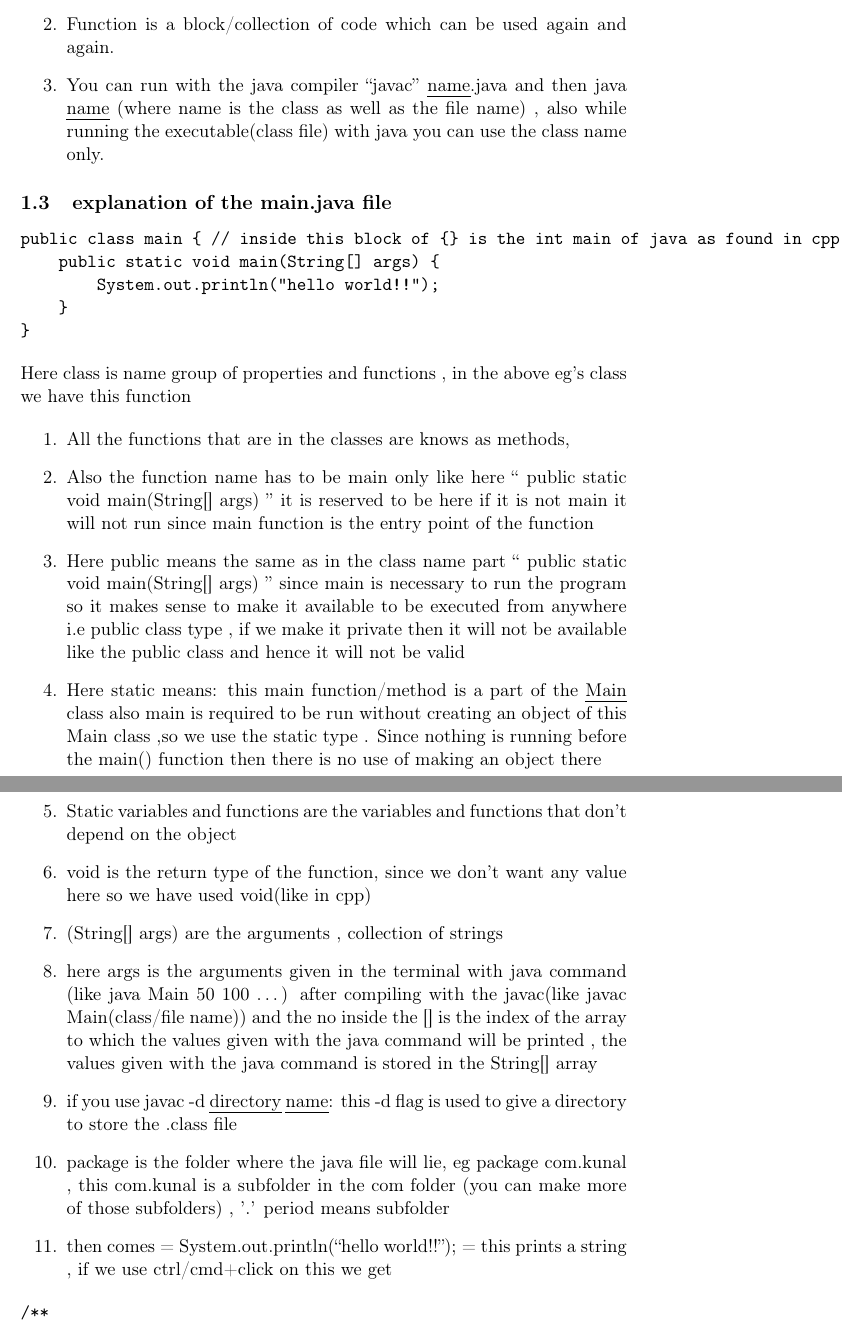
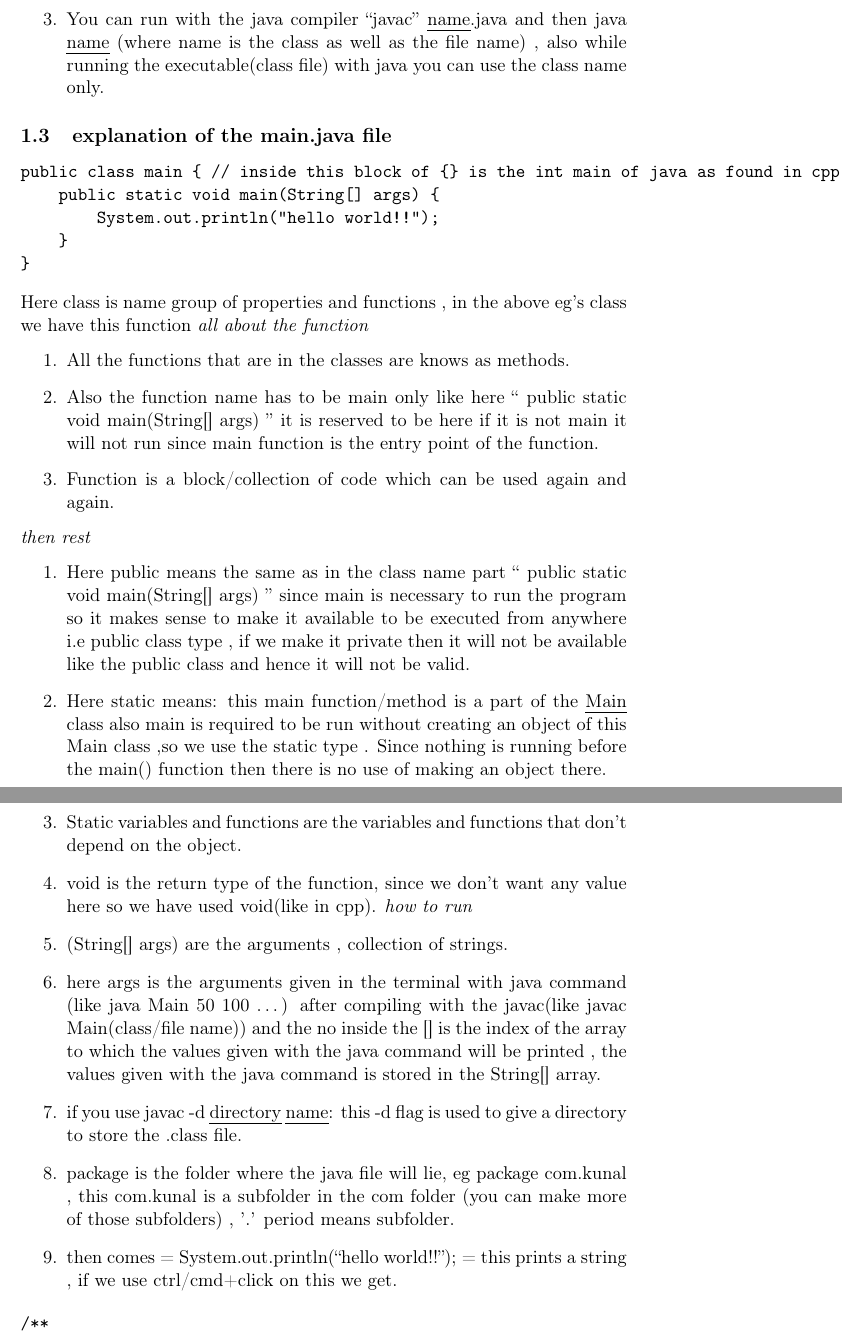
Before and after one commit to LegioN2004/Programs, a LaTeX document (org-docs/dsa-java-notes/note2.tex): two parts of pages 2 and 3 of 6, joined at a grey line, cut so that both start at the same text. Compiled offline with pdfLaTeX.

Commit message:
files added

```diff
--- a/org-docs/dsa-java-notes/note2.tex
+++ b/org-docs/dsa-java-notes/note2.tex
@@ -46,10 +44,9 @@ public class means that this class will be accessible by all other files , class
 \item Like cpp , java also has a main function (by convention) from where the program starts , whenever we run the program the compiler will look for main , if it is not present then the compiler will throw error.
-\item Function is a block/collection of code which can be used again and again.
 \item You can run with the java compiler ``javac'' \uline{name}.java and then java \uline{name} (where name is the class as well as the file name) , also while running the executable(class file) with java you can use the class name only.
 \end{enumerate}
 
 \subsection{explanation of the main.java file}
-\label{sec:org8962d53}
+\label{sec:orgd238863}
 
 \begin{verbatim}
 public class main { // inside this block of {} is the int main of java as found in cpp
@@ -59,19 +56,24 @@ public class main { // inside this block of {} is the int main of java as found
 }
 \end{verbatim}
 Here class is name group of properties and functions , in the above eg's class we have this function
-
+\emph{all about the function}
 \begin{enumerate}
-\item All the functions that are in the classes are knows as methods,
-\item Also the function name has to be main only like here `` public static void main(String[] args) '' it is reserved to be here if it is not main it will not run since main function is the entry point of the function
-\item Here public means the same as in the class name part `` public static void main(String[] args) '' since main is necessary to run the program so it makes sense to make it available to be executed from anywhere i.e public class type , if we make it private then it will not be available like the public class and hence it will not be valid
-\item Here static means: this main function/method is a part of the \uline{Main} class also main is required to be run without creating an object of this Main class ,so we use the static type . Since nothing is running before the main() function then there is no use of making an object there
-\item Static variables and functions are the variables and functions that don't depend on the object
-\item void is the return type of the function, since we don't want any value here so we have used void(like in cpp)
-\item (String[] args) are the arguments , collection of strings
-\item here args is the arguments given in the terminal with java command (like java Main 50 100 \ldots{}) after compiling with the javac(like javac Main(class/file name)) and the no inside the [] is the index of the array to which the values given with the java command will be printed , the values given with the java command is stored in the String[] array
-\item if you use javac -d \uline{directory} \uline{name}: this -d flag is used to give a directory to store the .class file
-\item package is the folder where the java file will lie, eg package com.kunal , this com.kunal is a subfolder in the com folder (you can make more of those subfolders) , '.' period means subfolder
-\item then comes = System.out.println(``hello world!!''); = this prints a string , if we use ctrl/cmd+click on this we get
+\item All the functions that are in the classes are knows as methods.
+\item Also the function name has to be main only like here `` public static void main(String[] args) '' it is reserved to be here if it is not main it will not run since main function is the entry point of the function.
+\item Function is a block/collection of code which can be used again and again.
+\end{enumerate}
+\emph{then rest}
+\begin{enumerate}
+\item Here public means the same as in the class name part `` public static void main(String[] args) '' since main is necessary to run the program so it makes sense to make it available to be executed from anywhere i.e public class type , if we make it private then it will not be available like the public class and hence it will not be valid.
+\item Here static means: this main function/method is a part of the \uline{Main} class also main is required to be run without creating an object of this Main class ,so we use the static type . Since nothing is running before the main() function then there is no use of making an object there.
+\item Static variables and functions are the variables and functions that don't depend on the object.
+\item void is the return type of the function, since we don't want any value here so we have used void(like in cpp).
+\emph{how to run}
+\item (String[] args) are the arguments , collection of strings.
+\item here args is the arguments given in the terminal with java command (like java Main 50 100 \ldots{}) after compiling with the javac(like javac Main(class/file name)) and the no inside the [] is the index of the array to which the values given with the java command will be printed , the values given with the java command is stored in the String[] array.
+\item if you use javac -d \uline{directory} \uline{name}: this -d flag is used to give a directory to store the .class file.
+\item package is the folder where the java file will lie, eg package com.kunal , this com.kunal is a subfolder in the com folder (you can make more of those subfolders) , '.' period means subfolder.
+\item then comes = System.out.println(``hello world!!''); = this prints a string , if we use ctrl/cmd+click on this we get.
 \end{enumerate}
 
 \begin{verbatim}
```
Also changed, not shown: org-docs/dsa-java-notes/note2.pdf, org-docs/dsa-java-notes/note2.tex (22 more changed lines), 1 other file.
